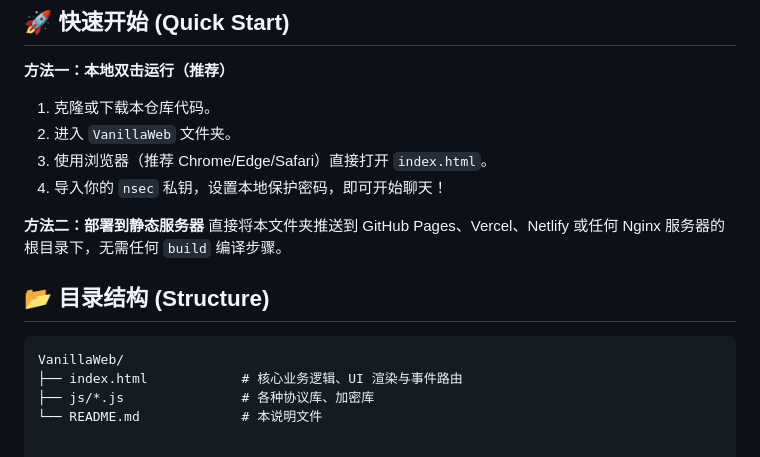
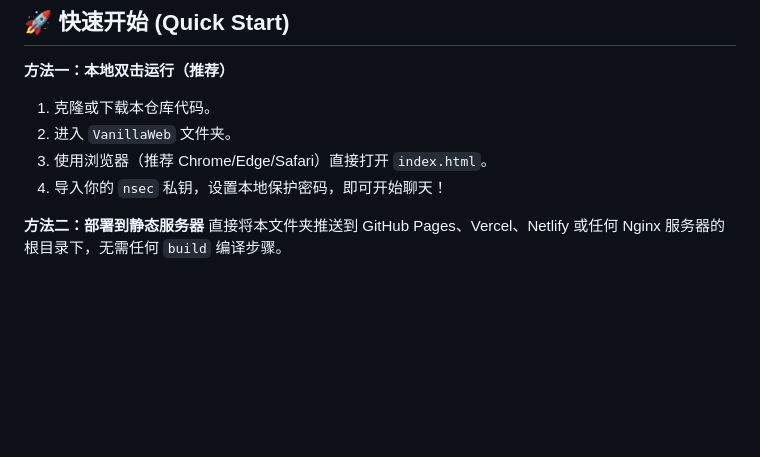
Before and after one commit to btcdage2011/DageChat, a Markdown page: VanillaWeb/README.md, the part around the change. Rendered like a GitHub page; blank space fills up the shorter version.

````diff
--- a/VanillaWeb/README.md
+++ b/VanillaWeb/README.md
@@ -49,11 +49,3 @@
 
 **方法二：部署到静态服务器**
 直接将本文件夹推送到 GitHub Pages、Vercel、Netlify 或任何 Nginx 服务器的根目录下，无需任何 `build` 编译步骤。
-
-## 📂 目录结构 (Structure)
-
-```text
-VanillaWeb/
-├── index.html            # 核心业务逻辑、UI 渲染与事件路由
-├── js/*.js               # 各种协议库、加密库
-└── README.md             # 本说明文件
````
